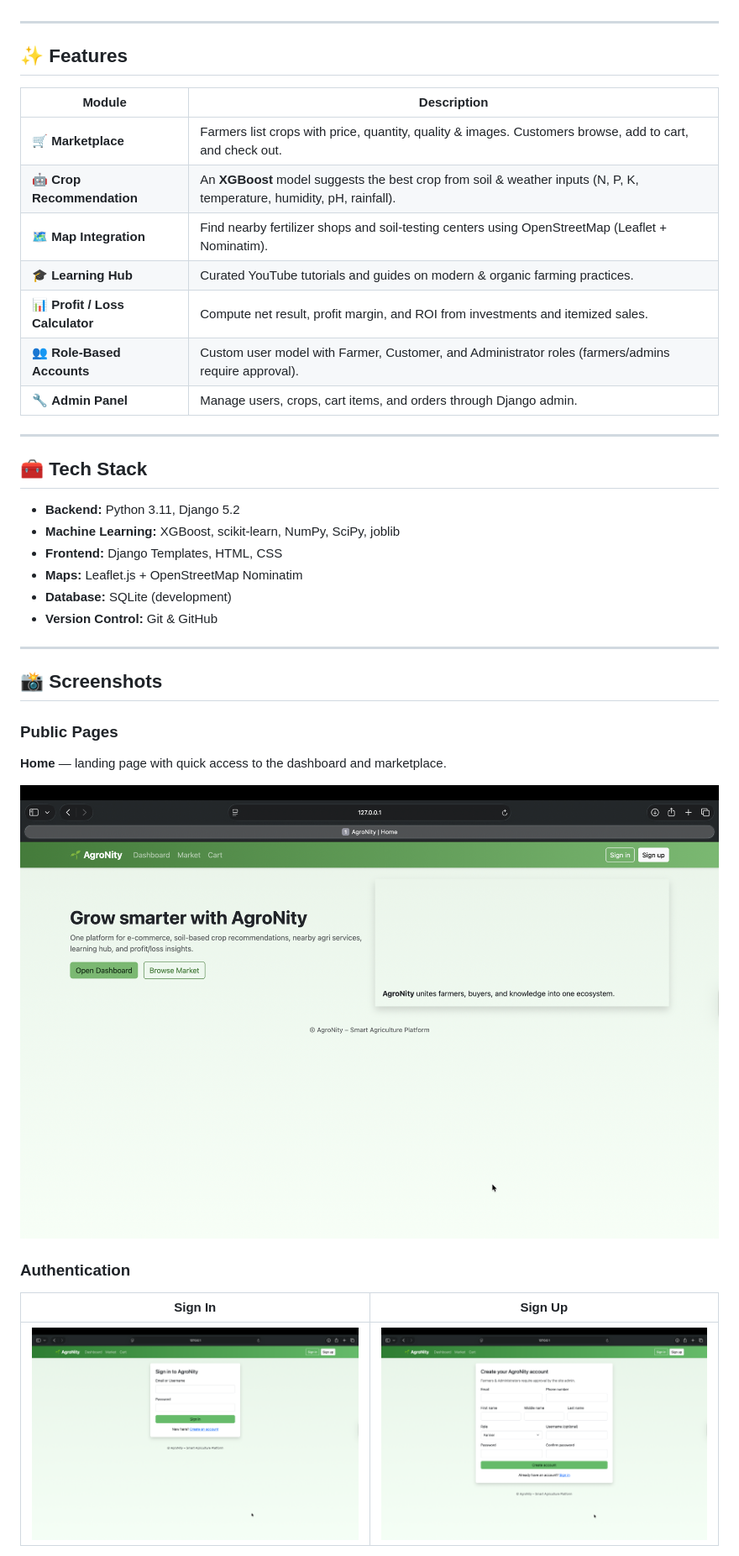
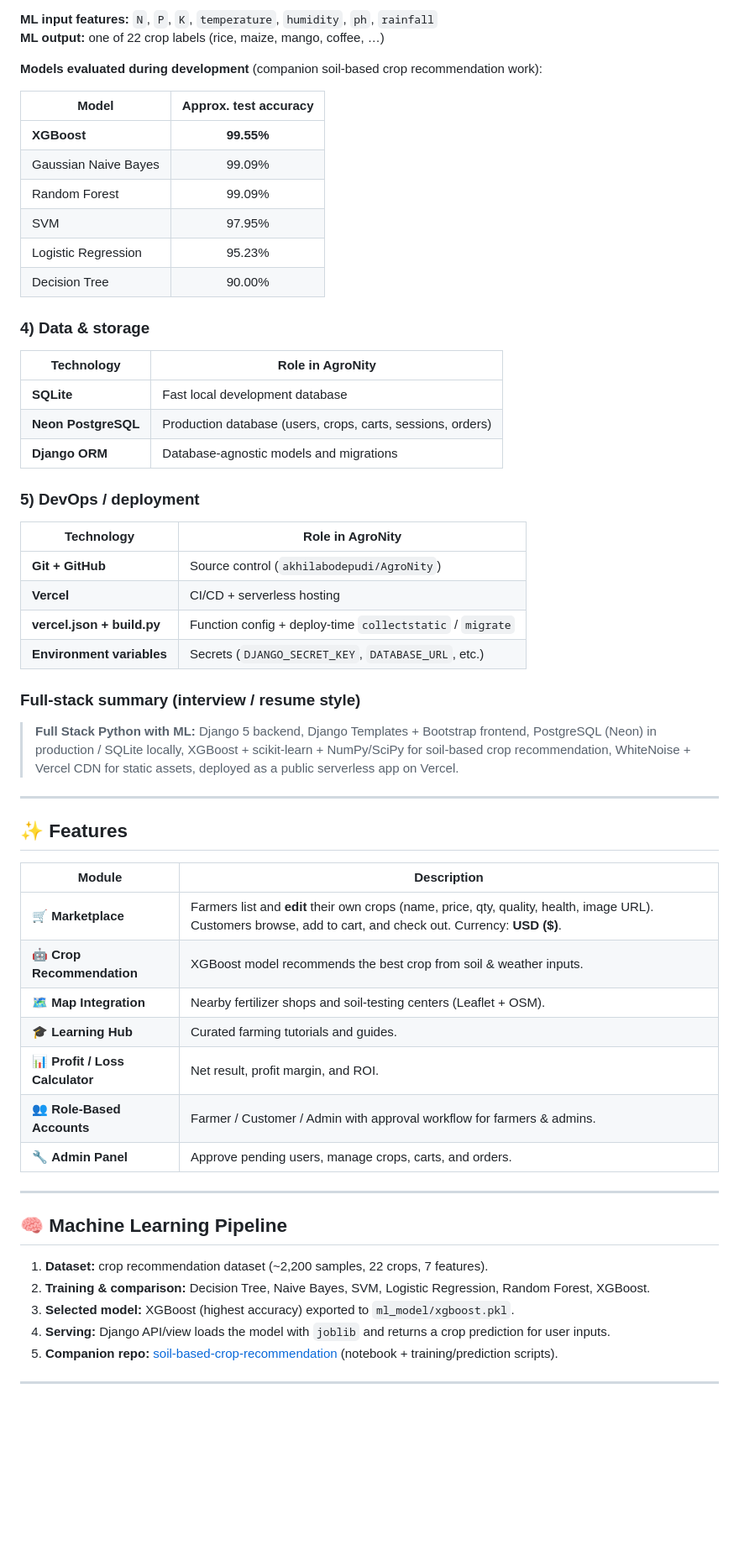
Before and after one commit to akhilabodepudi/AgroNity, a Markdown page: README.md, the part around one of its changes. Shown at 84% size. GitHub-like rendering; blank space fills up the shorter version.

Commit message:
Update README.md
Deployment details updated

```diff
--- a/README.md
+++ b/README.md
@@ -30,3 +149,34 @@ The goal is to **empower farmers with technology** — not just build another gr
+**ML input features:** `N`, `P`, `K`, `temperature`, `humidity`, `ph`, `rainfall`
+**ML output:** one of 22 crop labels (rice, maize, mango, coffee, …)
+
+**Models evaluated during development** (companion soil-based crop recommendation work):
+
+| Model | Approx. test accuracy |
+| --- | :---: |
+| **XGBoost** | **99.55%** |
+| Gaussian Naive Bayes | 99.09% |
+| Random Forest | 99.09% |
+| SVM | 97.95% |
+| Logistic Regression | 95.23% |
+| Decision Tree | 90.00% |
+
+### 4) Data & storage
+| Technology | Role in AgroNity |
+| --- | --- |
+| **SQLite** | Fast local development database |
+| **Neon PostgreSQL** | Production database (users, crops, carts, sessions, orders) |
+| **Django ORM** | Database-agnostic models and migrations |
+
+### 5) DevOps / deployment
+| Technology | Role in AgroNity |
+| --- | --- |
+| **Git + GitHub** | Source control (`akhilabodepudi/AgroNity`) |
+| **Vercel** | CI/CD + serverless hosting |
+| **vercel.json + build.py** | Function config + deploy-time `collectstatic` / `migrate` |
+| **Environment variables** | Secrets (`DJANGO_SECRET_KEY`, `DATABASE_URL`, etc.) |
+
+### Full-stack summary (interview / resume style)
+> **Full Stack Python with ML:** Django 5 backend, Django Templates + Bootstrap frontend, PostgreSQL (Neon) in production / SQLite locally, XGBoost + scikit-learn + NumPy/SciPy for soil-based crop recommendation, WhiteNoise + Vercel CDN for static assets, deployed as a public serverless app on Vercel.
 
 ---
 
@@ -34,38 +184,23 @@ The goal is to **empower farmers with technology** — not just build another gr
 
 | Module | Description |
 | --- | --- |
-| 🛒 **Marketplace** | Farmers list crops with price, quantity, quality & images. Customers browse, add to cart, and check out. |
-| 🤖 **Crop Recommendation** | An **XGBoost** model suggests the best crop from soil & weather inputs (N, P, K, temperature, humidity, pH, rainfall). |
-| 🗺️ **Map Integration** | Find nearby fertilizer shops and soil‑testing centers using OpenStreetMap (Leaflet + Nominatim). |
-| 🎓 **Learning Hub** | Curated YouTube tutorials and guides on modern & organic farming practices. |
-| 📊 **Profit / Loss Calculator** | Compute net result, profit margin, and ROI from investments and itemized sales. |
-| 👥 **Role-Based Accounts** | Custom user model with Farmer, Customer, and Administrator roles (farmers/admins require approval). |
-| 🔧 **Admin Panel** | Manage users, crops, cart items, and orders through Django admin. |
+| 🛒 **Marketplace** | Farmers list and **edit** their own crops (name, price, qty, quality, health, image URL). Customers browse, add to cart, and check out. Currency: **USD ($)**. |
+| 🤖 **Crop Recommendation** | XGBoost model recommends the best crop from soil & weather inputs. |
+| 🗺️ **Map Integration** | Nearby fertilizer shops and soil-testing centers (Leaflet + OSM). |
+| 🎓 **Learning Hub** | Curated farming tutorials and guides. |
+| 📊 **Profit / Loss Calculator** | Net result, profit margin, and ROI. |
+| 👥 **Role-Based Accounts** | Farmer / Customer / Admin with approval workflow for farmers & admins. |
+| 🔧 **Admin Panel** | Approve pending users, manage crops, carts, and orders. |
 
 ---
 
-## 🧰 Tech Stack
+## 🧠 Machine Learning Pipeline
 
-- **Backend:** Python 3.11, Django 5.2
-- **Machine Learning:** XGBoost, scikit‑learn, NumPy, SciPy, joblib
-- **Frontend:** Django Templates, HTML, CSS
-- **Maps:** Leaflet.js + OpenStreetMap Nominatim
-- **Database:** SQLite (development)
-- **Version Control:** Git & GitHub
+1. **Dataset:** crop recommendation dataset (~2,200 samples, 22 crops, 7 features).
+2. **Training & comparison:** Decision Tree, Naive Bayes, SVM, Logistic Regression, Random Forest, XGBoost.
+3. **Selected model:** XGBoost (highest accuracy) exported to `ml_model/xgboost.pkl`.
+4. **Serving:** Django API/view loads the model with `joblib` and returns a crop prediction for user inputs.
+5. **Companion repo:** [soil-based-crop-recommendation](https://github.com/akhilabodepudi/soil-based-crop-recommendation) (notebook + training/prediction scripts).
 
 ---
 
-## 📸 Screenshots
-
-### Public Pages
-
-**Home** — landing page with quick access to the dashboard and marketplace.
-
-![Home](docs/screenshots/01-home.png)
-
-### Authentication
-
-| Sign In | Sign Up |
-| --- | --- |
-| ![Sign in](docs/screenshots/02-sign-in.png) | ![Sign up](docs/screenshots/03-sign-up.png) |
-
```
Also changed, not shown: other parts of README.md (+143 -147 lines).
